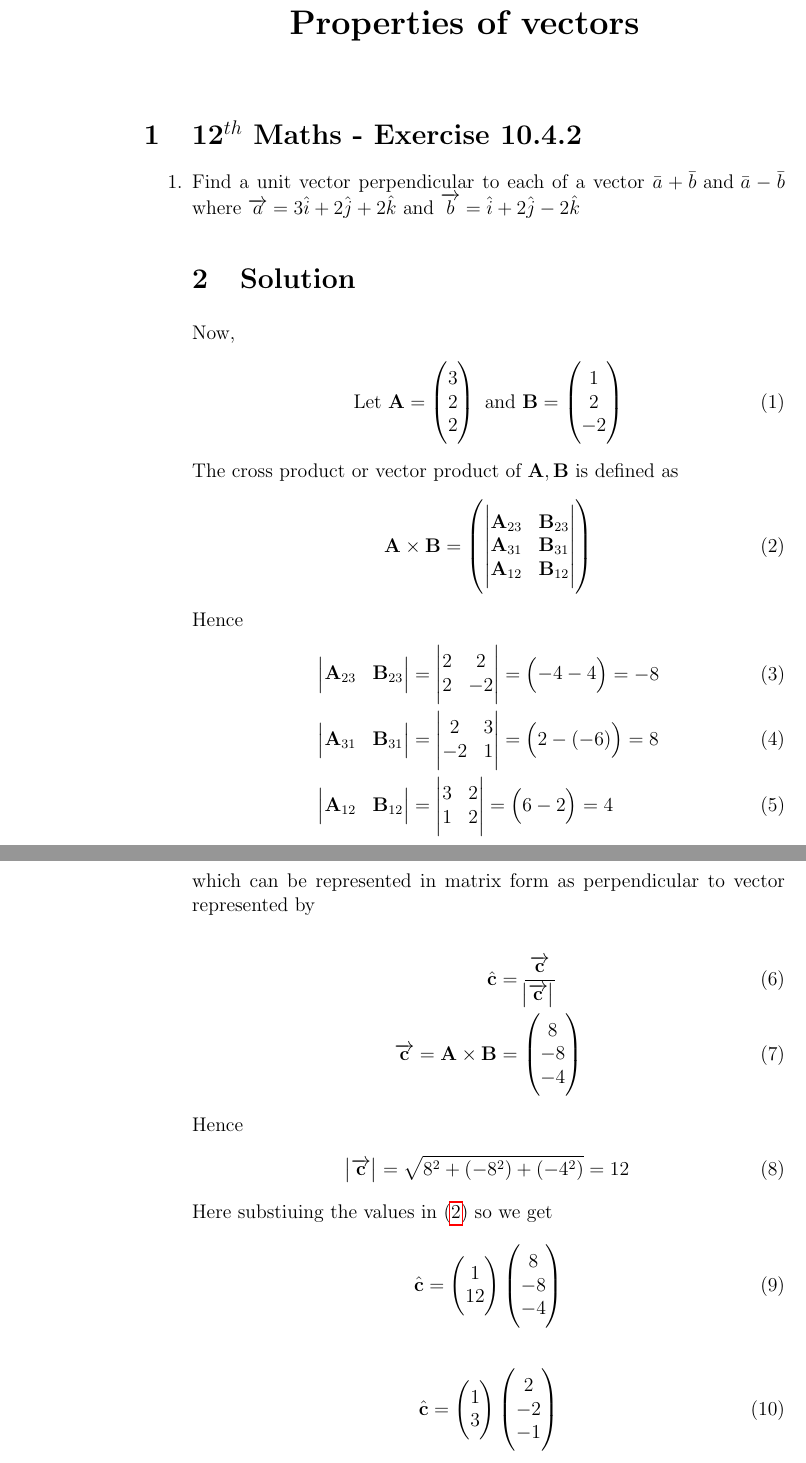
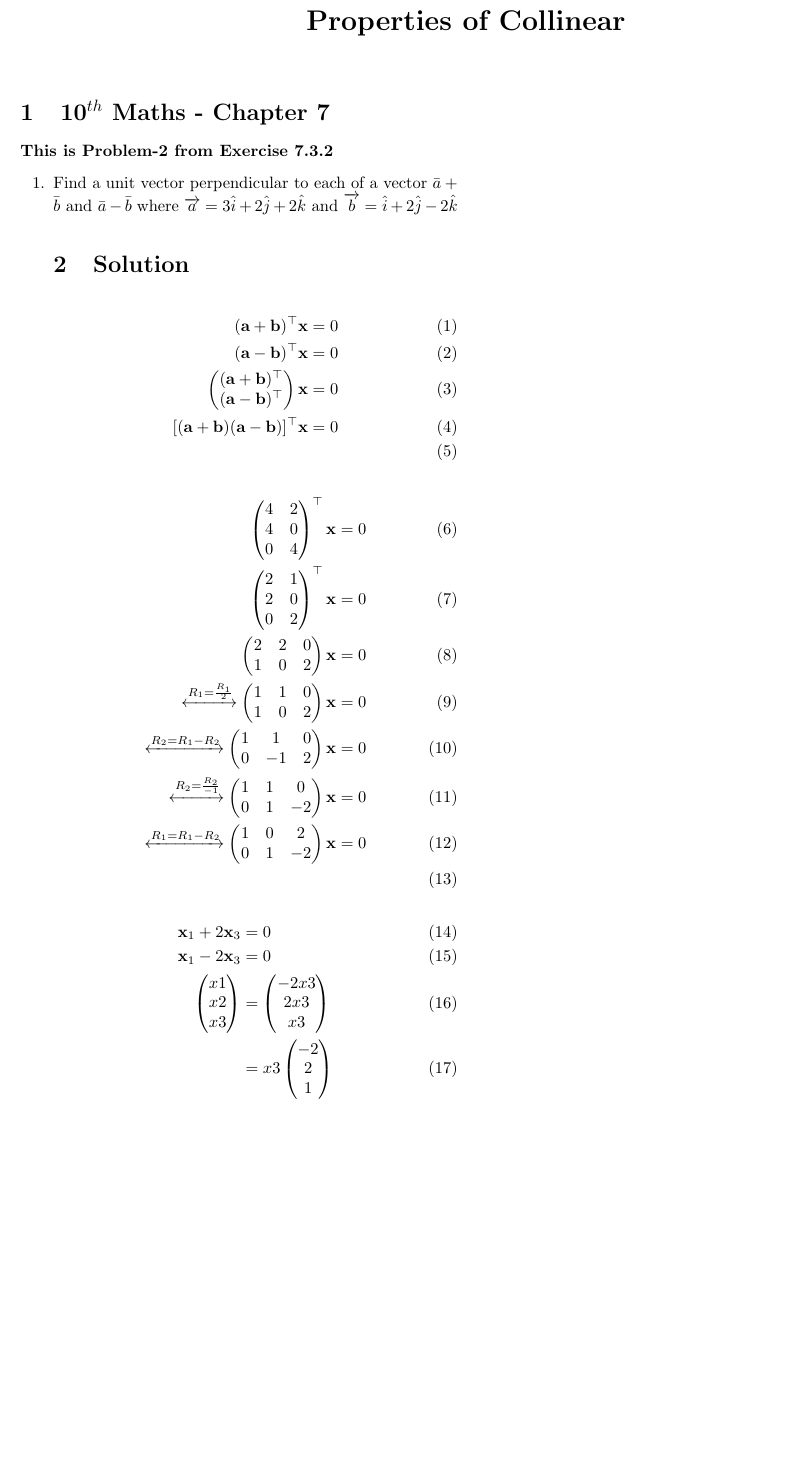
Before and after one commit to likhith1101/FWC-1, a LaTeX document (vector/12.10.4.2/vec.tex): two parts of pages 1 and 2 of 2 before the commit and part of the page after it, the two joined at a grey line, cut so that both start at the same text, the shorter picture padded with empty space. The pictures show the PDF file vector/12.10.4.2/vec.pdf that the author committed with the source.

Commit message:
Add files via upload

```diff
--- a/vector/12.10.4.2/vec.tex
+++ b/vector/12.10.4.2/vec.tex
@@ -44,36 +44,3 @@
 \setcounter{page}{1}
 \section{12$^{th}$ Maths - Exercise 10.4.2}
 
-\begin{enumerate}
-\item Find a unit vector  perpendicular to each of a vector $\bar{a}+\bar{b} \text{ and }\bar{a}-\bar{b}$ where  $\overrightarrow{a}=3\hat{i}+2\hat{j}+2\hat{k}\text{ and }\overrightarrow{b}=\hat{i}+2\hat{j}-2\hat{k}$
-\section{Solution}
-Now,
-\begin{align}
-\text{Let } \vec{A} = \myvec{3\\2\\2} \text{ and } \vec{B} = \myvec{1\\ 2 \\ -2}
-\end{align}
-The cross product or vector product of $\vec{A},\vec{B}$ is defined as
-\begin{align}
- \vec{A} \times \vec{B} = \myvec{\mydet{\vec{A}_{23}&\vec{B}_{23}\\\vec{A}_{31}&\vec{B}_{31}\\\vec{A}_{12}&\vec{B}_{12}}}
-\end{align}
-Hence
-\begin{align}
- \mydet{\vec{A}_{23}&\vec{B}_{23}}&=\mydet{2&2\\2&-2}=\myvec{-4-4}=-8\\
- \mydet{\vec{A}_{31}&\vec{B}_{31}}&=\mydet{2&3\\-2&1}=\myvec{2-(-6)}=8\\
- \mydet{\vec{A}_{12}&\vec{B}_{12}}&=\mydet{3&2\\1&2}=\myvec{6-2}=4
-\end{align}
-which can be represented in matrix form as
-perpendicular to vector represented by
-\\
-\begin{align}
-\hat{\vec{c}} &=\frac{\overrightarrow{\vec{c}}}{\abs{\overrightarrow{\vec{c}}}} \label{eq:6}\\
-\overrightarrow{\vec{c}}=\vec{A} \times \vec{B}&=\myvec{8\\-8\\-4}
-\end{align}
-Hence
-\begin{align}
-\abs{\overrightarrow{\vec{c}}}&={\sqrt{8^2+(-8^2)+(-4^2)}}=12
-\end{align}
-Here substiuing the values in \eqref{eq:6} so we get
-\begin{align}
-\hat{\vec{c}}=\myvec{1\\12}\myvec{8\\-8\\-4}
-\end{align}
-\begin{align}
```
Also changed, not shown: vector/12.10.4.2/vec.pdf, vector/12.10.4.2/vec.tex (5 more changed lines), 3 other files.
